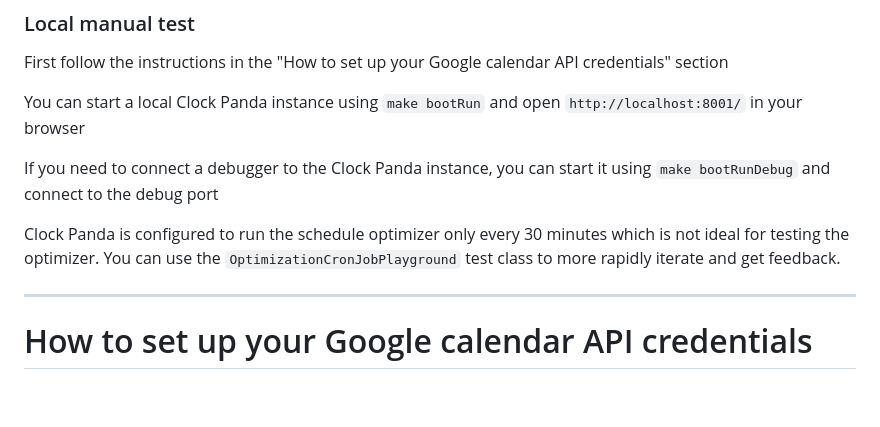
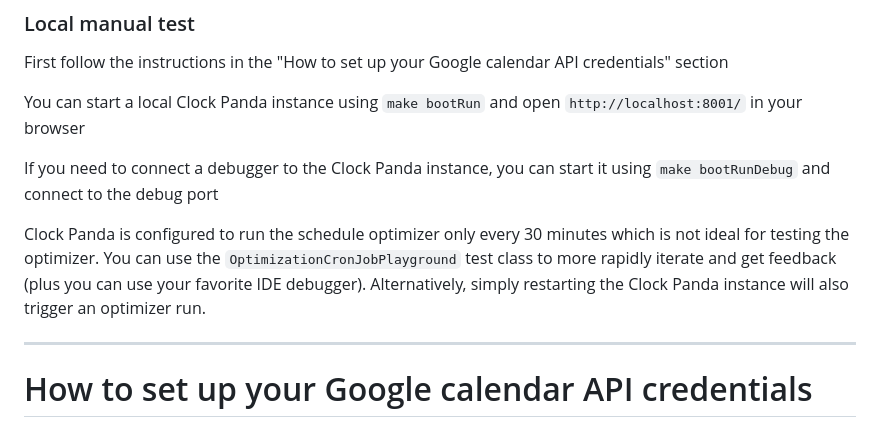
Before and after one commit to Djei/clockpanda, a Markdown page: README.md, the part around the change. Rendered like a GitHub page; blank space fills up the shorter version.

Commit message:
[doc]: updated README.md

```diff
--- a/README.md
+++ b/README.md
@@ -74,7 +74,8 @@ You can start a local Clock Panda instance using `make bootRun` and open `http:/
 If you need to connect a debugger to the Clock Panda instance, you can start it using `make bootRunDebug` and connect to the debug port
 
 Clock Panda is configured to run the schedule optimizer only every 30 minutes which is not ideal for testing the optimizer.
-You can use the `OptimizationCronJobPlayground` test class to more rapidly iterate and get feedback.
+You can use the `OptimizationCronJobPlayground` test class to more rapidly iterate and get feedback (plus you can use your favorite IDE debugger).
+Alternatively, simply restarting the Clock Panda instance will also trigger an optimizer run.
 
 ---
 # How to set up your Google calendar API credentials
```
